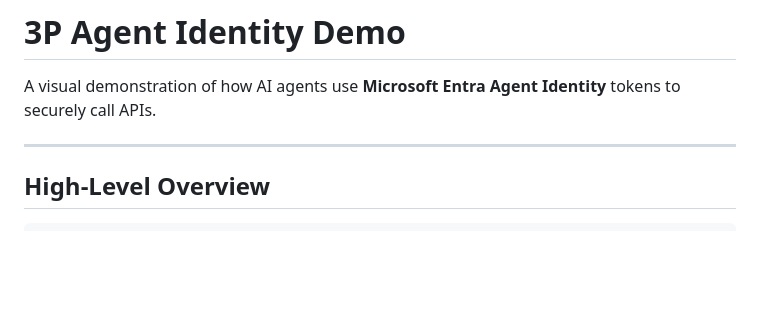
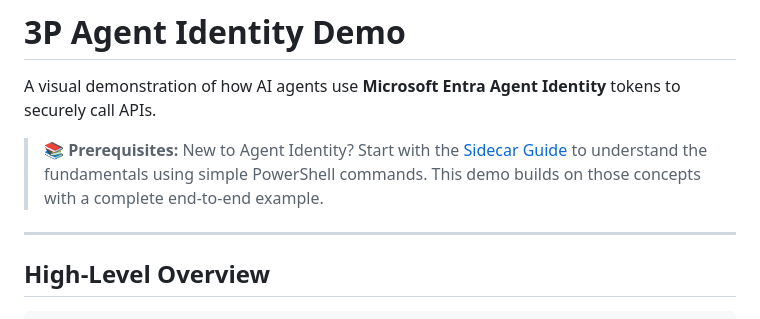
Before and after one commit to razi-rais/3P-Agent-ID-Demo, a Markdown page: sidecar/llm-agent/README.md, the part around the change. Rendered like a GitHub page; blank space fills up the shorter version.

```diff
--- a/sidecar/llm-agent/README.md
+++ b/sidecar/llm-agent/README.md
@@ -1,6 +1,8 @@
 # 3P Agent Identity Demo
 
 A visual demonstration of how AI agents use **Microsoft Entra Agent Identity** tokens to securely call APIs.
+
+> **📚 Prerequisites:** New to Agent Identity? Start with the [Sidecar Guide](../SIDECAR-GUIDE.md) to understand the fundamentals using simple PowerShell commands. This demo builds on those concepts with a complete end-to-end example.
 
 ---
 
```
Also changed, not shown: README.md (+11 -0 lines), sidecar/SIDECAR-GUIDE.md (+22 -0 lines).
